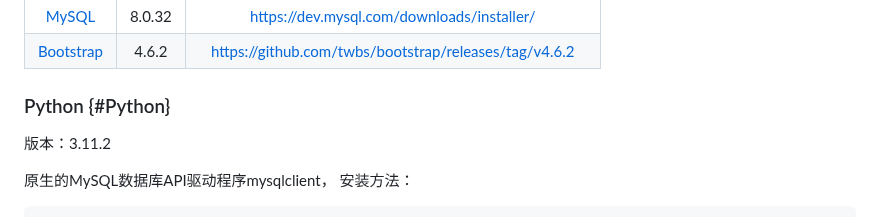
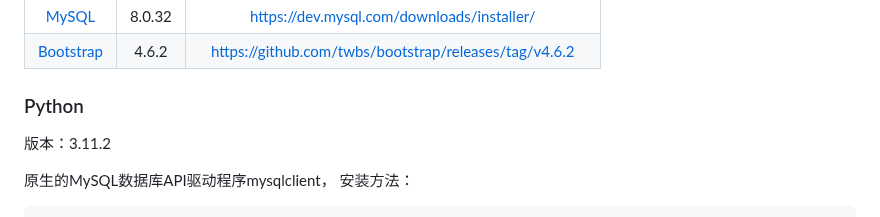
Before and after one commit to LawrenceLiu023/GDAD, a Markdown page: README.md, the part around the change. Rendered like a GitHub page.

Commit message:
20230531_readme

```diff
--- a/README.md
+++ b/README.md
@@ -17,7 +17,7 @@ GDAD的核心目的是构建G-四链体与疾病的相关性。G-四链体的数
 |[MySQL](https://github.com/LawrenceLiu023/GDAD#MySQL)|8.0.32|<https://dev.mysql.com/downloads/installer/>|
 |[Bootstrap](https://github.com/LawrenceLiu023/GDAD#Bootstrap)|4.6.2|<https://github.com/twbs/bootstrap/releases/tag/v4.6.2>|
 
-### Python {#Python}
+### Python
 
 版本：3.11.2
 
```
